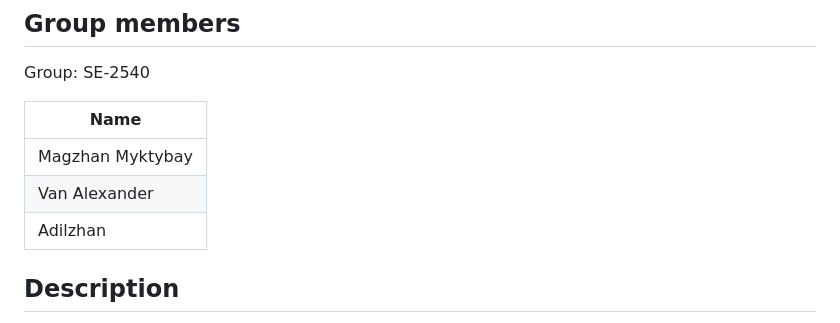
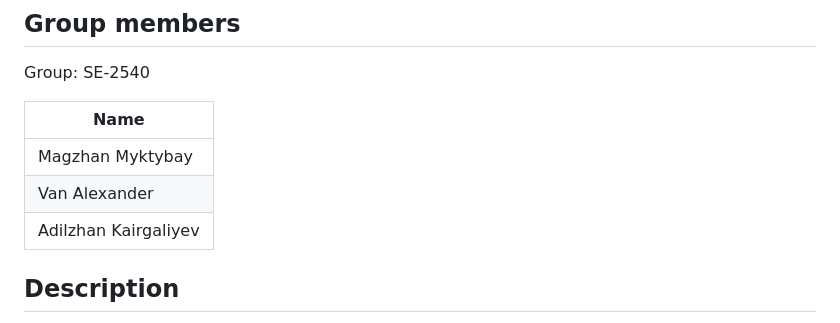
Before and after one commit to magzhanmyktybay/dastarkhan, a Markdown page: README.md, the part around the change. GitHub-like rendering.

Commit message:
Change team member name to full name
Updated the name of a team member in the README.

```diff
--- a/README.md
+++ b/README.md
@@ -10,7 +10,7 @@ Group: SE-2540
 |------|
 | Magzhan Myktybay |
 | Van Alexander |
-| Adilzhan |
+| Adilzhan Kairgaliyev|
 
 ## Description
 
```
